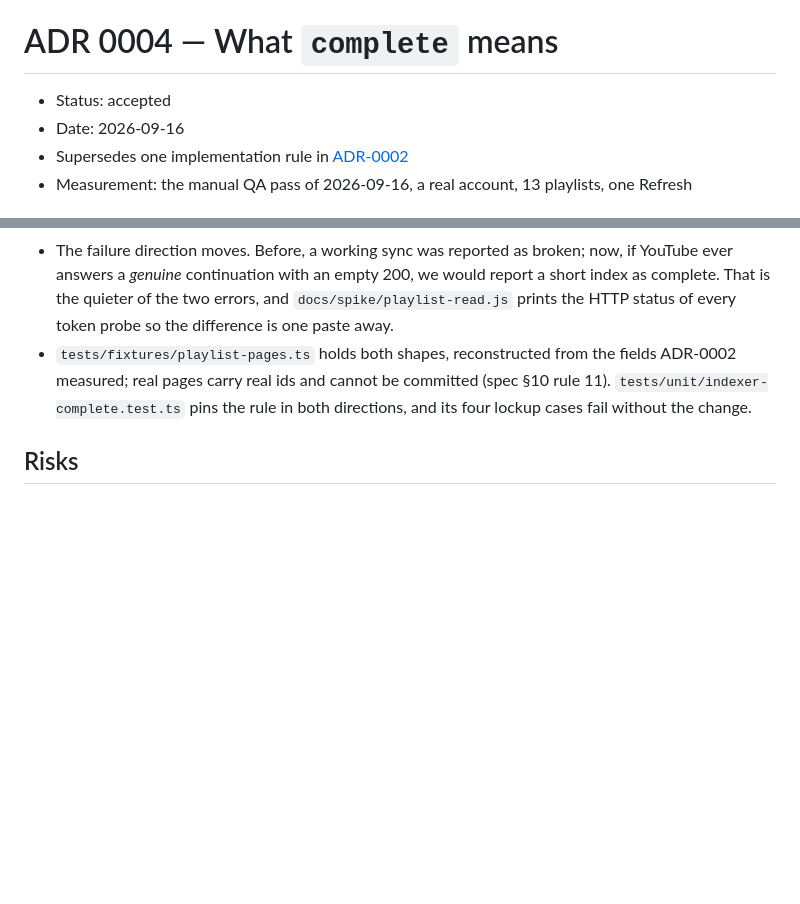
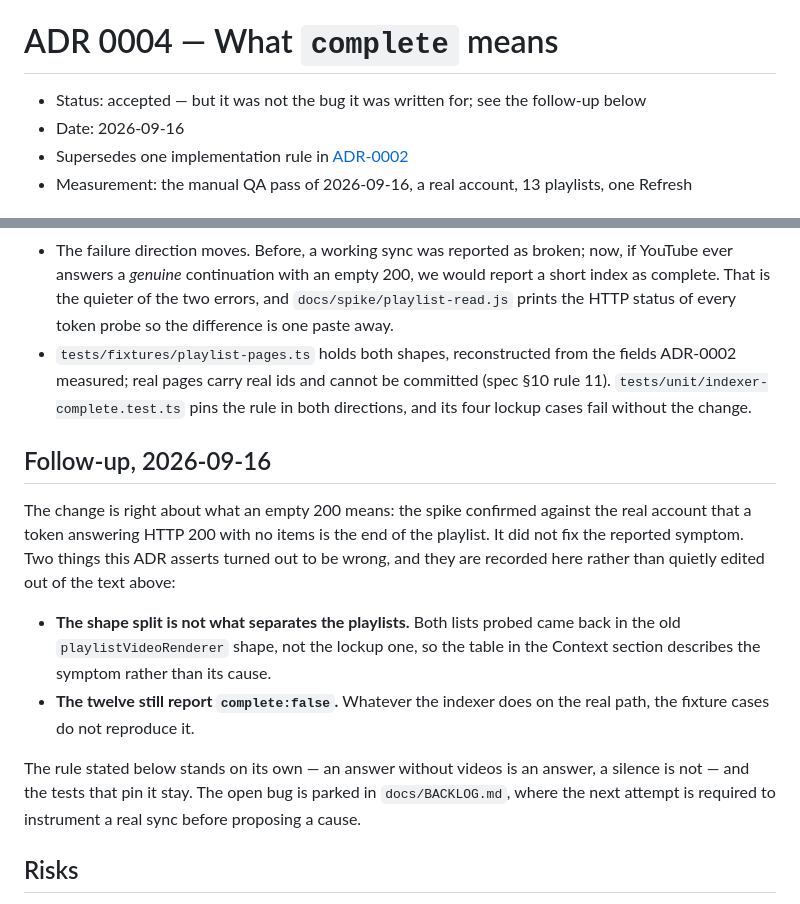
Before and after one commit to Baran-Ozkann/contactsheet-yt, a Markdown page: docs/adr/0004-what-complete-means.md, 2 parts joined by grey strips. Rendered like a GitHub page; blank space fills up the shorter version.

Commit message:
docs: record that ADR-0004 was not the bug it was written for
The rule it states is still right and the tests still pin it. Its Context
section is not: both lists probed came back in the old render shape, so the
lockup-versus-legacy table describes the symptom and not its cause, and the
twelve playlists still report complete:false.

The follow-up says so in the ADR rather than editing the wrong claim out of
it - an ADR that quietly matches what we learned later is not a record.

```diff
--- a/docs/adr/0004-what-complete-means.md
+++ b/docs/adr/0004-what-complete-means.md
@@ -1,6 +1,6 @@
 # ADR 0004 — What `complete` means
 
-- Status: accepted
+- Status: accepted — but it was not the bug it was written for; see the follow-up below
 - Date: 2026-09-16
 - Supersedes one implementation rule in [ADR-0002](0002-playlist-access.md)
 - Measurement: the manual QA pass of 2026-09-16, a real account, 13 playlists, one Refresh
@@ -83,6 +83,25 @@ the chain.
   (spec §10 rule 11). `tests/unit/indexer-complete.test.ts` pins the rule in
   both directions, and its four lockup cases fail without the change.
 
+## Follow-up, 2026-09-16
+
+The change is right about what an empty 200 means: the spike confirmed against
+the real account that a token answering HTTP 200 with no items is the end of
+the playlist. It did not fix the reported symptom. Two things this ADR asserts
+turned out to be wrong, and they are recorded here rather than quietly edited
+out of the text above:
+
+- **The shape split is not what separates the playlists.** Both lists probed
+  came back in the old `playlistVideoRenderer` shape, not the lockup one, so
+  the table in the Context section describes the symptom rather than its cause.
+- **The twelve still report `complete:false`.** Whatever the indexer does on
+  the real path, the fixture cases do not reproduce it.
+
+The rule stated below stands on its own — an answer without videos is an
+answer, a silence is not — and the tests that pin it stay. The open bug is
+parked in `docs/BACKLOG.md`, where the next attempt is required to instrument
+a real sync before proposing a cause.
+
 ## Risks
 
 - **Not directly measured.** The pass gave us the symptom — twelve lockup
```
